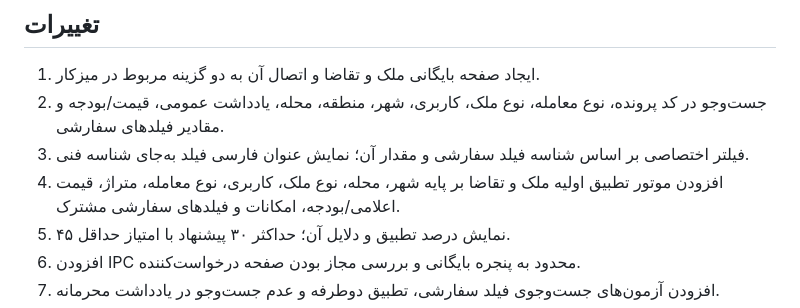
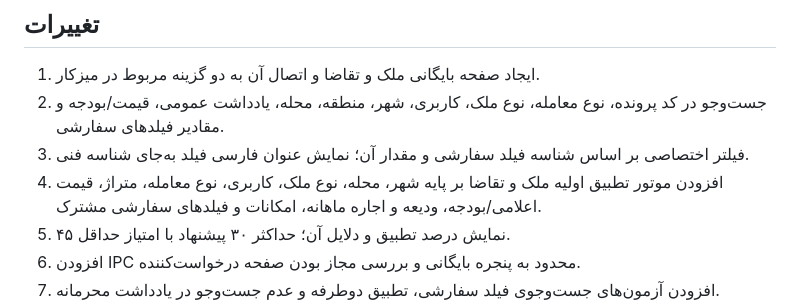
Before and after one commit to hbnasab1347-ops/amlak-salam-calculator, a Markdown page: STAGE-11-REPORT_FA.md, the part around the change. Rendered like a GitHub page.

Commit message:
Stage 11: document rental matching refinement

```diff
--- a/STAGE-11-REPORT_FA.md
+++ b/STAGE-11-REPORT_FA.md
@@ -6,7 +6,7 @@
 1. ایجاد صفحه بایگانی ملک و تقاضا و اتصال آن به دو گزینه مربوط در میزکار.
 2. جست‌وجو در کد پرونده، نوع معامله، نوع ملک، کاربری، شهر، منطقه، محله، یادداشت عمومی، قیمت/بودجه و مقادیر فیلدهای سفارشی.
 3. فیلتر اختصاصی بر اساس شناسه فیلد سفارشی و مقدار آن؛ نمایش عنوان فارسی فیلد به‌جای شناسه فنی.
-4. افزودن موتور تطبیق اولیه ملک و تقاضا بر پایه شهر، محله، نوع ملک، کاربری، نوع معامله، متراژ، قیمت اعلامی/بودجه، امکانات و فیلدهای سفارشی مشترک.
+4. افزودن موتور تطبیق اولیه ملک و تقاضا بر پایه شهر، محله، نوع ملک، کاربری، نوع معامله، متراژ، قیمت اعلامی/بودجه، ودیعه و اجاره ماهانه، امکانات و فیلدهای سفارشی مشترک.
 5. نمایش درصد تطبیق و دلایل آن؛ حداکثر ۳۰ پیشنهاد با امتیاز حداقل ۴۵.
 6. افزودن IPC محدود به پنجره بایگانی و بررسی مجاز بودن صفحه درخواست‌کننده.
 7. افزودن آزمون‌های جست‌وجوی فیلد سفارشی، تطبیق دوطرفه و عدم جست‌وجو در یادداشت محرمانه.
```
